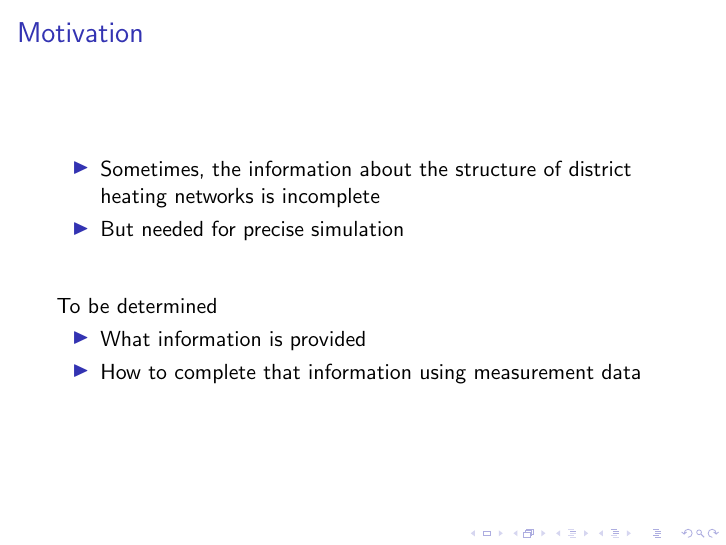
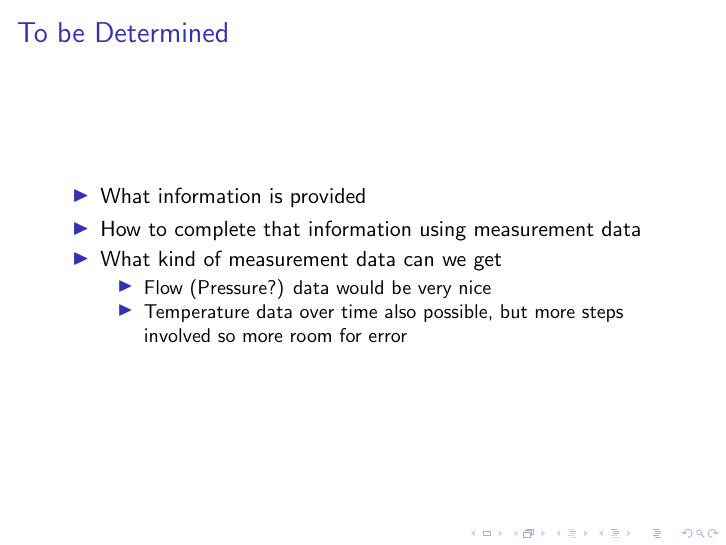
Before and after one commit to cloudsftp/Dissertation, LaTeX slides (Presentations/Internal/Overview/slides.tex): page 2 of 6 before the commit and page 7 of 7 after it. Compiled offline with pdfLaTeX.

Commit message:
add measurement data to tbd

```diff
--- a/Presentations/Internal/Overview/slides.tex
+++ b/Presentations/Internal/Overview/slides.tex
@@ -21,14 +21,6 @@
   \begin{itemize}
     \item Sometimes, the information about the structure of district heating networks is incomplete
     \item But needed for precise simulation
-  \end{itemize}
-
-  \vspace{2em}
-
-  To be determined
-  \begin{itemize}
-    \item What information is provided
-    \item How to complete that information using measurement data
   \end{itemize}
 \end{frame}
 
@@ -125,4 +117,17 @@
   \end{itemize}
 \end{frame}
 
+\begin{frame}
+\frametitle{To be Determined}
+  \begin{itemize}
+    \item What information is provided
+    \item How to complete that information using measurement data
+    \item What kind of measurement data can we get
+      \begin{itemize}
+        \item Flow (Pressure?) data would be very nice
+        \item Temperature data over time also possible, but more steps involved so more room for error
+      \end{itemize}
+  \end{itemize}
+\end{frame}
+
 \end{document}
```
